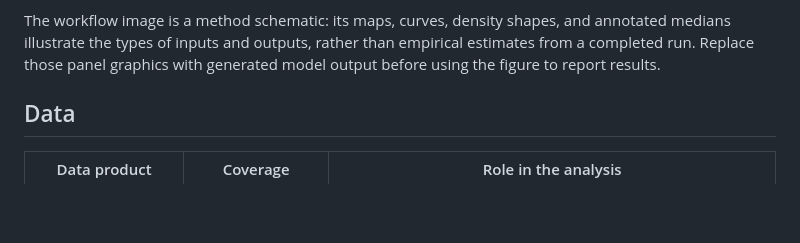
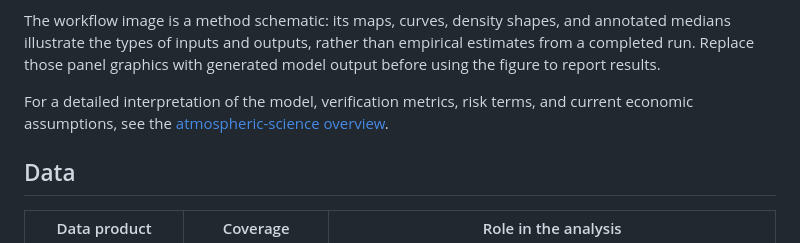
Before and after one commit to afahadabdullah/storm-outage-risk-mi, a Markdown page: README.md, the part around the change. GitHub-like rendering; blank space fills up the shorter version.

Commit message:
Document outage-risk interpretation and economics

```diff
--- a/README.md
+++ b/README.md
@@ -35,6 +35,10 @@ The workflow image is a method schematic: its maps, curves, density shapes,
 and annotated medians illustrate the types of inputs and outputs, rather than
 empirical estimates from a completed run. Replace those panel graphics with
 generated model output before using the figure to report results.
+
+For a detailed interpretation of the model, verification metrics, risk terms,
+and current economic assumptions, see the
+[atmospheric-science overview](docs/ATMOSPHERIC_SCIENTIST_OVERVIEW.md).
 
 ## Data
 
```
Also changed, not shown: docs/ATMOSPHERIC_SCIENTIST_OVERVIEW.md (added, +216 -0 lines).
